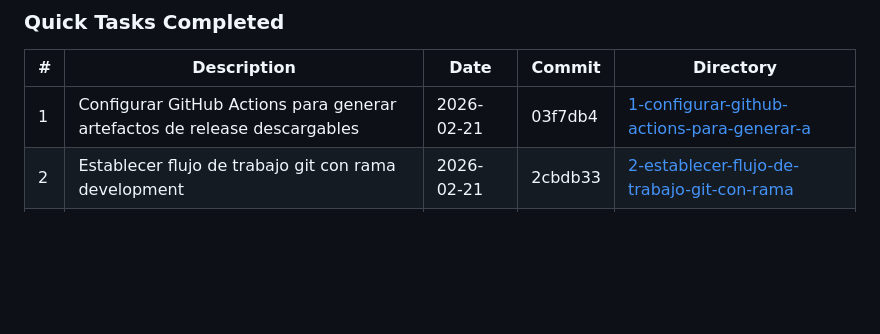
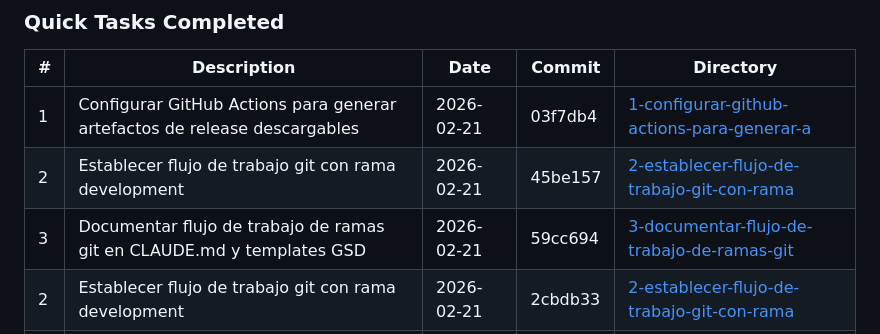
Before and after one commit to SergioTenza/portless-dotnet, a Markdown page: .planning/STATE.md, the part around the change. Rendered like a GitHub page; blank space fills up the shorter version.

```diff
--- a/.planning/STATE.md
+++ b/.planning/STATE.md
@@ -167,6 +167,8 @@ None yet.
 | # | Description | Date | Commit | Directory |
 |---|-------------|------|--------|-----------|
 | 1 | Configurar GitHub Actions para generar artefactos de release descargables | 2026-02-21 | 03f7db4 | [1-configurar-github-actions-para-generar-a](./quick/1-configurar-github-actions-para-generar-a/) |
+| 2 | Establecer flujo de trabajo git con rama development | 2026-02-21 | 45be157 | [2-establecer-flujo-de-trabajo-git-con-rama](./quick/2-establecer-flujo-de-trabajo-git-con-rama/) |
+| 3 | Documentar flujo de trabajo de ramas git en CLAUDE.md y templates GSD | 2026-02-21 | 59cc694 | [3-documentar-flujo-de-trabajo-de-ramas-git](./quick/3-documentar-flujo-de-trabajo-de-ramas-git/) |
 | 2 | Establecer flujo de trabajo git con rama development | 2026-02-21 | 2cbdb33 | [2-establecer-flujo-de-trabajo-git-con-rama](./quick/2-establecer-flujo-de-trabajo-git-con-rama/) |
 | 3 | Documentar flujo de trabajo de ramas git | 2026-02-21 | 59cc694 | [3-documentar-flujo-de-trabajo-de-ramas-git](./quick/3-documentar-flujo-de-trabajo-de-ramas-git/) |
 
```
Also changed, not shown: 1 other file.
